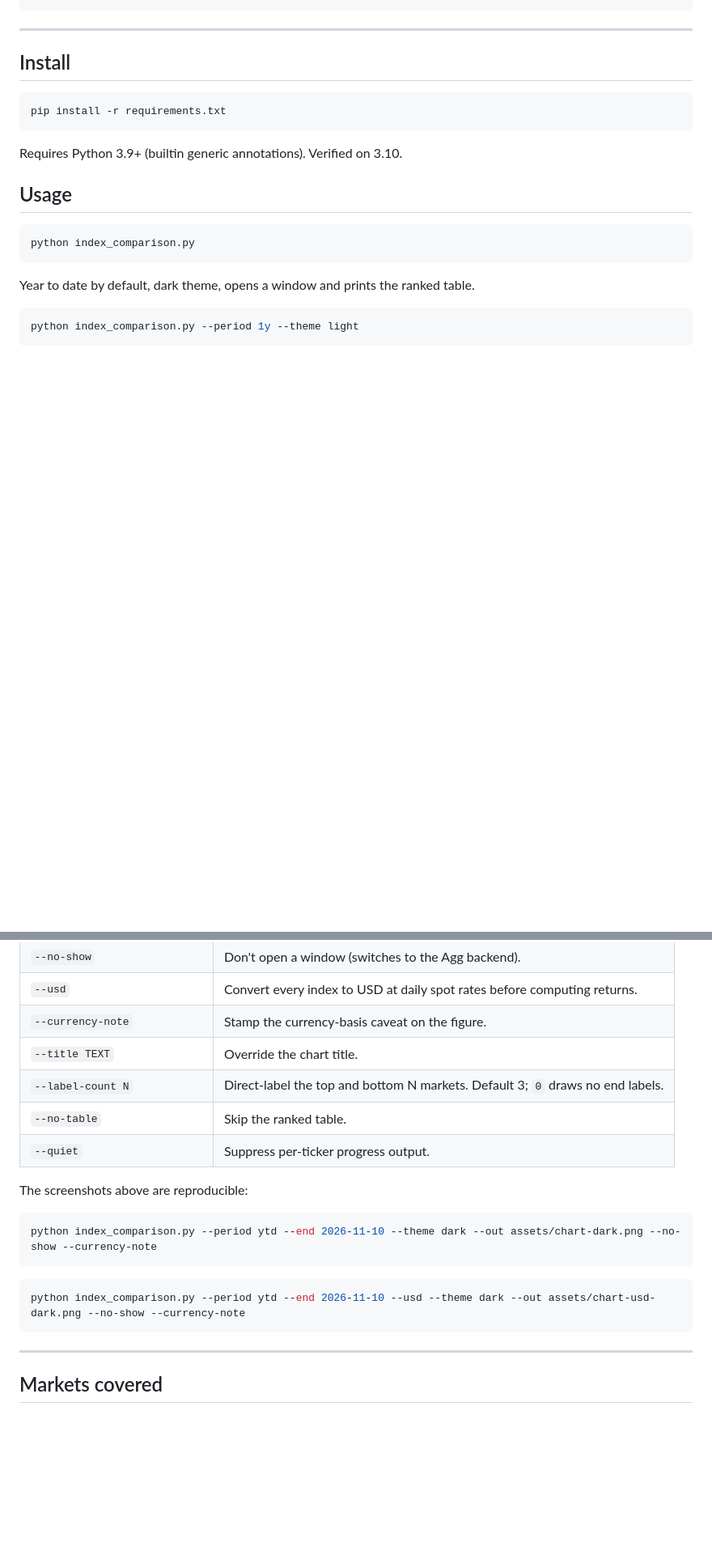
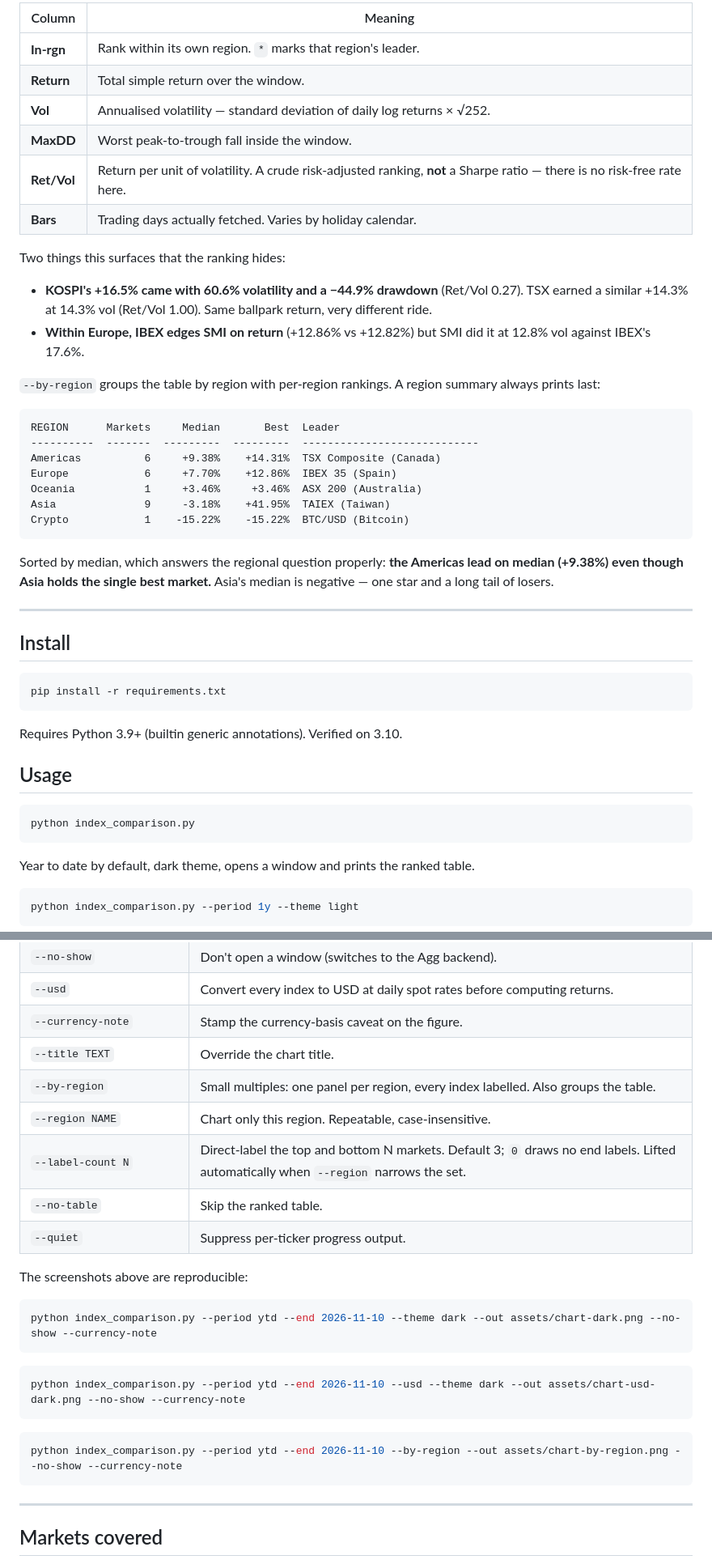
Before and after one commit to saptarshisama/Global-Stock-Indices-Log-Return-Visualizer, a Markdown page: README.md, 2 parts joined by grey strips. Shown at 81% size. Drawn GitHub-style; blank space fills up the shorter version.

````diff
--- a/README.md
+++ b/README.md
@@ -61,4 +88,32 @@ Every value is reachable without reading colour, via the ranked table:
 ```
+
+| Column | Meaning |
+|---|---|
+| **In-rgn** | Rank within its own region. `*` marks that region's leader. |
+| **Return** | Total simple return over the window. |
+| **Vol** | Annualised volatility — standard deviation of daily log returns × √252. |
+| **MaxDD** | Worst peak-to-trough fall inside the window. |
+| **Ret/Vol** | Return per unit of volatility. A crude risk-adjusted ranking, **not** a Sharpe ratio — there is no risk-free rate here. |
+| **Bars** | Trading days actually fetched. Varies by holiday calendar. |
+
+Two things this surfaces that the ranking hides:
+
+- **KOSPI's +16.5% came with 60.6% volatility and a −44.9% drawdown** (Ret/Vol 0.27). TSX earned a similar +14.3% at 14.3% vol (Ret/Vol 1.00). Same ballpark return, very different ride.
+- **Within Europe, IBEX edges SMI on return** (+12.86% vs +12.82%) but SMI did it at 12.8% vol against IBEX's 17.6%.
+
+`--by-region` groups the table by region with per-region rankings. A region summary always prints last:
+
+```
+REGION      Markets     Median       Best  Leader
+----------  -------  ---------  ---------  ----------------------------
+Americas          6     +9.38%    +14.31%  TSX Composite (Canada)
+Europe            6     +7.70%    +12.86%  IBEX 35 (Spain)
+Oceania           1     +3.46%     +3.46%  ASX 200 (Australia)
+Asia              9     -3.18%    +41.95%  TAIEX (Taiwan)
+Crypto            1    -15.22%    -15.22%  BTC/USD (Bitcoin)
+```
+
+Sorted by median, which answers the regional question properly: **the Americas lead on median (+9.38%) even though Asia holds the single best market.** Asia's median is negative — one star and a long tail of losers.
 
 ---
 
@@ -101,7 +156,9 @@ Saves a PNG without opening a window — use this on a server or in CI.
 | `--usd` | Convert every index to USD at daily spot rates before computing returns. |
 | `--currency-note` | Stamp the currency-basis caveat on the figure. |
 | `--title TEXT` | Override the chart title. |
-| `--label-count N` | Direct-label the top and bottom N markets. Default 3; `0` draws no end labels. |
+| `--by-region` | Small multiples: one panel per region, every index labelled. Also groups the table. |
+| `--region NAME` | Chart only this region. Repeatable, case-insensitive. |
+| `--label-count N` | Direct-label the top and bottom N markets. Default 3; `0` draws no end labels. Lifted automatically when `--region` narrows the set. |
 | `--no-table` | Skip the ranked table. |
 | `--quiet` | Suppress per-ticker progress output. |
 
@@ -113,6 +170,10 @@ python index_comparison.py --period ytd --end 2026-11-10 --theme dark --out asse
 
 ```bash
 python index_comparison.py --period ytd --end 2026-11-10 --usd --theme dark --out assets/chart-usd-dark.png --no-show --currency-note
+```
+
+```bash
+python index_comparison.py --period ytd --end 2026-11-10 --by-region --out assets/chart-by-region.png --no-show --currency-note
 ```
 
 ---
````
Also changed, not shown: other parts of README.md (+37 -10 lines), assets/chart-by-region.png (added), 1 other file.
